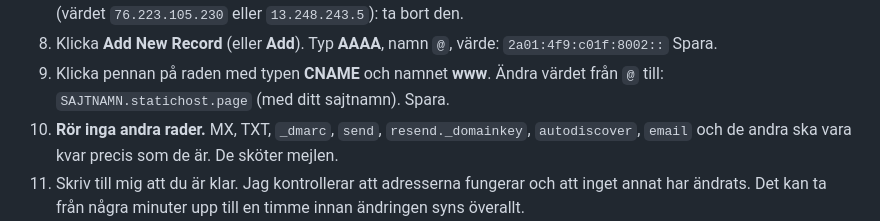
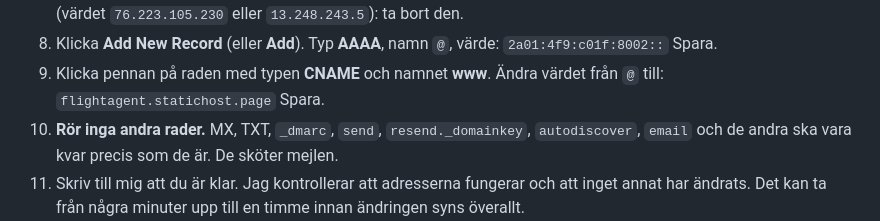
Before and after one commit to timokeihag/flightagent-website, a Markdown page: docs/setup.md, the part around the change. Rendered like a GitHub page.

Commit message:
docs: fill in the site name in the DNS steps
Co-Authored-By: Claude Opus 5.5 <noreply@anthropic.com>

```diff
--- a/docs/setup.md
+++ b/docs/setup.md
@@ -49,8 +49,8 @@ Gör det här först när texterna är godkända.
    `2a01:4f9:c01f:8002::`
    Spara.
 9. Klicka pennan på raden med typen **CNAME** och namnet **www**. Ändra värdet från `@` till:
-   `SAJTNAMN.statichost.page`
-   (med ditt sajtnamn). Spara.
+   `flightagent.statichost.page`
+   Spara.
 10. **Rör inga andra rader.** MX, TXT, `_dmarc`, `send`, `resend._domainkey`, `autodiscover`, `email` och de andra ska vara kvar precis som de är. De sköter mejlen.
 11. Skriv till mig att du är klar. Jag kontrollerar att adresserna fungerar och att inget annat har ändrats. Det kan ta från några minuter upp till en timme innan ändringen syns överallt.
 
```
